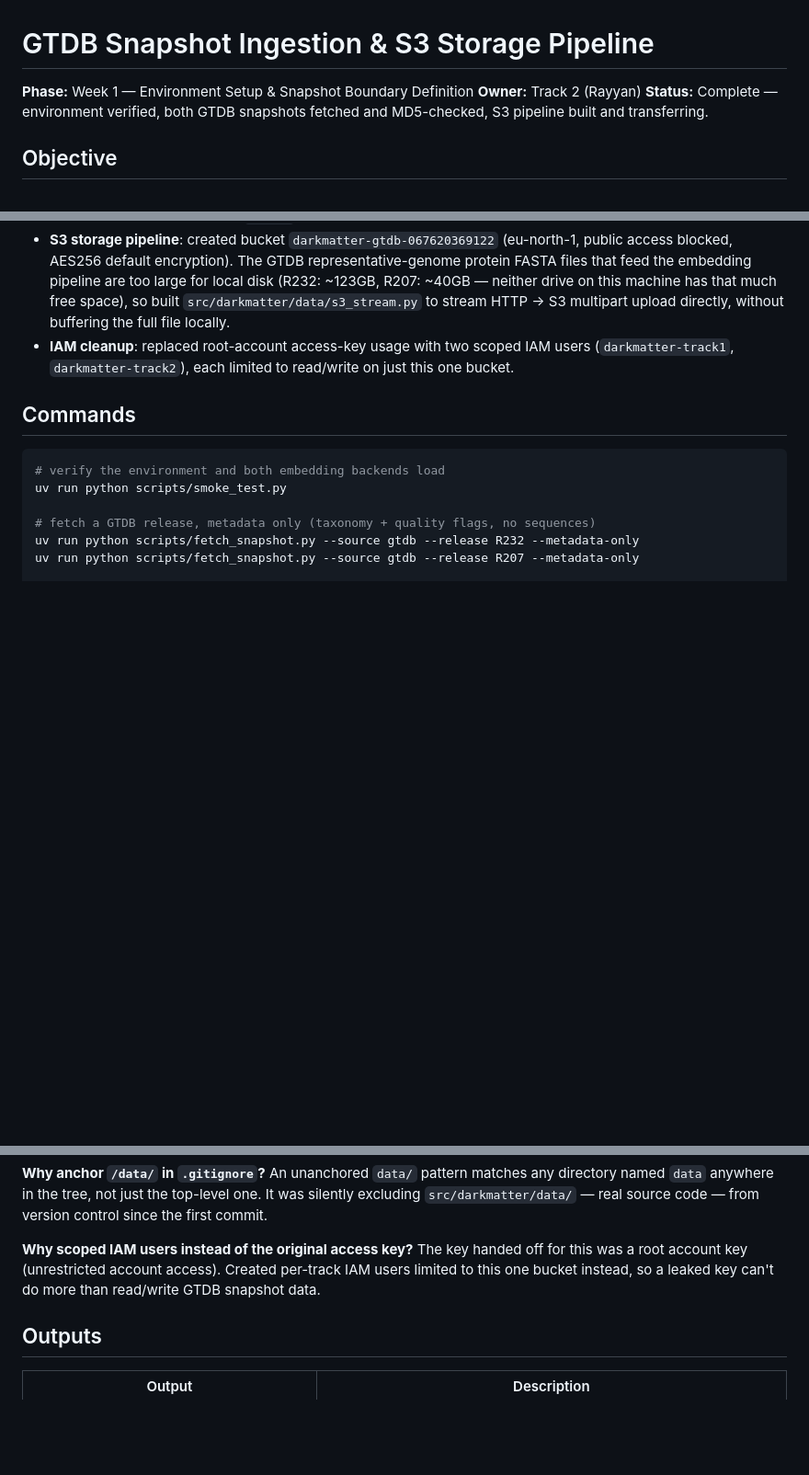
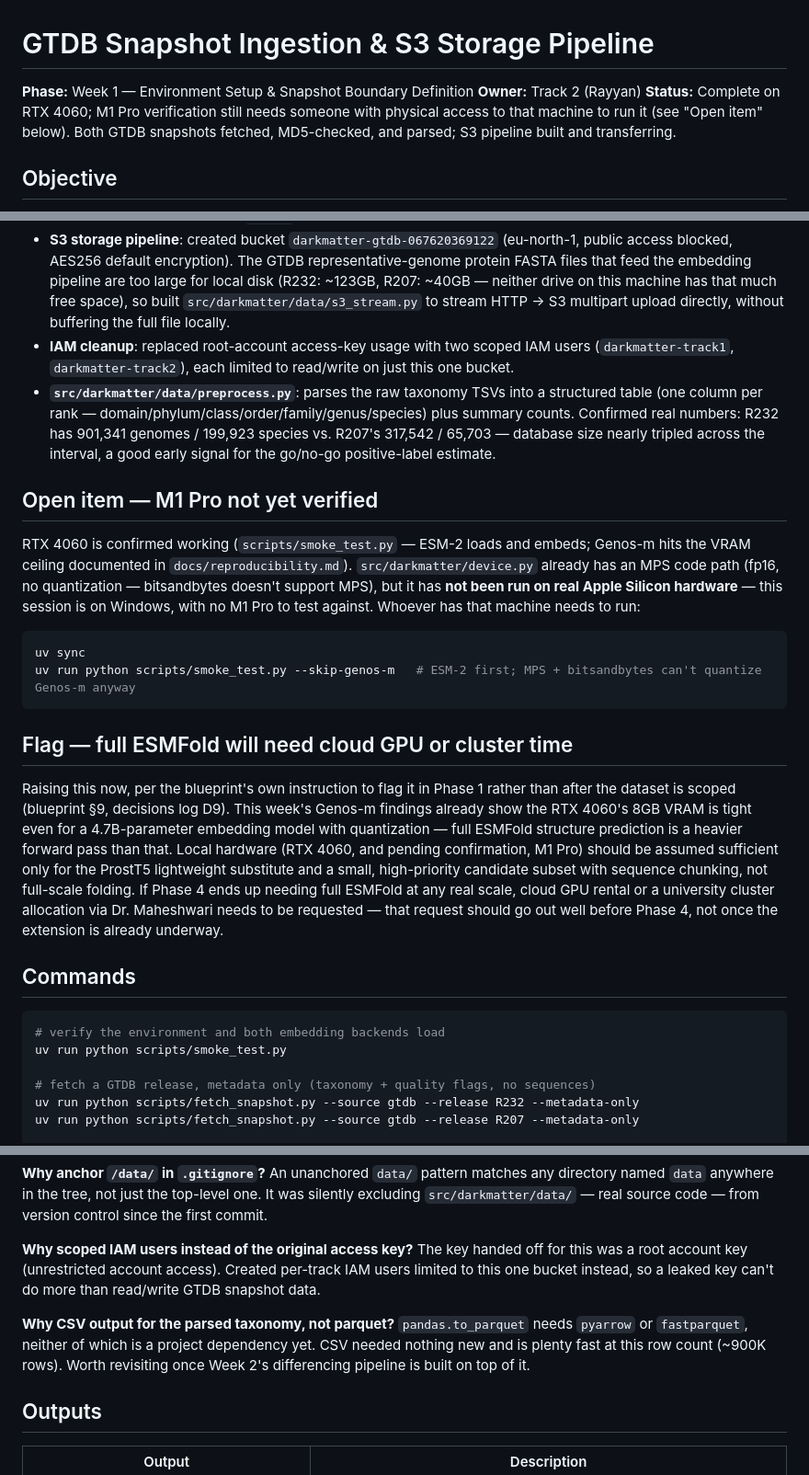
Before and after one commit to Ganglet/Obscuron, a Markdown page: docs/Track_2_Week_1.md, 3 parts joined by grey strips. Shown at 92% size. Rendered like a GitHub page; blank space fills up the shorter version.

Commit message:
update week 1 doc with preprocessing and open items

````diff
--- a/docs/Track_2_Week_1.md
+++ b/docs/Track_2_Week_1.md
@@ -2,7 +2,7 @@
 
 **Phase:** Week 1 — Environment Setup & Snapshot Boundary Definition
 **Owner:** Track 2 (Rayyan)
-**Status:** Complete — environment verified, both GTDB snapshots fetched and MD5-checked, S3 pipeline built and transferring.
+**Status:** Complete on RTX 4060; M1 Pro verification still needs someone with physical access to that machine to run it (see "Open item" below). Both GTDB snapshots fetched, MD5-checked, and parsed; S3 pipeline built and transferring.
 
 ## Objective
 
@@ -17,6 +17,20 @@ Configure the compute environment on both hardware targets (RTX 4060 laptop, M1
 - **`.gitignore` bug fix**: the `data/` pattern (no leading slash) was matching `src/darkmatter/data/` as well as the top-level `data/` dir, which meant the entire data-fetcher module had never actually been committed to git since the first commit. Anchored to `/data/`.
 - **S3 storage pipeline**: created bucket `darkmatter-gtdb-067620369122` (eu-north-1, public access blocked, AES256 default encryption). The GTDB representative-genome protein FASTA files that feed the embedding pipeline are too large for local disk (R232: ~123GB, R207: ~40GB — neither drive on this machine has that much free space), so built `src/darkmatter/data/s3_stream.py` to stream HTTP → S3 multipart upload directly, without buffering the full file locally.
 - **IAM cleanup**: replaced root-account access-key usage with two scoped IAM users (`darkmatter-track1`, `darkmatter-track2`), each limited to read/write on just this one bucket.
+- **`src/darkmatter/data/preprocess.py`**: parses the raw taxonomy TSVs into a structured table (one column per rank — domain/phylum/class/order/family/genus/species) plus summary counts. Confirmed real numbers: R232 has 901,341 genomes / 199,923 species vs. R207's 317,542 / 65,703 — database size nearly tripled across the interval, a good early signal for the go/no-go positive-label estimate.
+
+## Open item — M1 Pro not yet verified
+
+RTX 4060 is confirmed working (`scripts/smoke_test.py` — ESM-2 loads and embeds; Genos-m hits the VRAM ceiling documented in `docs/reproducibility.md`). `src/darkmatter/device.py` already has an MPS code path (fp16, no quantization — bitsandbytes doesn't support MPS), but it has **not been run on real Apple Silicon hardware** — this session is on Windows, with no M1 Pro to test against. Whoever has that machine needs to run:
+
+```bash
+uv sync
+uv run python scripts/smoke_test.py --skip-genos-m   # ESM-2 first; MPS + bitsandbytes can't quantize Genos-m anyway
+```
+
+## Flag — full ESMFold will need cloud GPU or cluster time
+
+Raising this now, per the blueprint's own instruction to flag it in Phase 1 rather than after the dataset is scoped (blueprint §9, decisions log D9). This week's Genos-m findings already show the RTX 4060's 8GB VRAM is tight even for a 4.7B-parameter embedding model with quantization — full ESMFold structure prediction is a heavier forward pass than that. Local hardware (RTX 4060, and pending confirmation, M1 Pro) should be assumed sufficient only for the ProstT5 lightweight substitute and a small, high-priority candidate subset with sequence chunking, not full-scale folding. If Phase 4 ends up needing full ESMFold at any real scale, cloud GPU rental or a university cluster allocation via Dr. Maheshwari needs to be requested — that request should go out well before Phase 4, not once the extension is already underway.
 
 ## Commands
 
@@ -46,6 +60,9 @@ An unanchored `data/` pattern matches any directory named `data` anywhere in the
 **Why scoped IAM users instead of the original access key?**
 The key handed off for this was a root account key (unrestricted account access). Created per-track IAM users limited to this one bucket instead, so a leaked key can't do more than read/write GTDB snapshot data.
 
+**Why CSV output for the parsed taxonomy, not parquet?**
+`pandas.to_parquet` needs `pyarrow` or `fastparquet`, neither of which is a project dependency yet. CSV needed nothing new and is plenty fast at this row count (~900K rows). Worth revisiting once Week 2's differencing pipeline is built on top of it.
+
 ## Outputs
 
 | Output | Description |
````
Also changed, not shown: other parts of docs/Track_2_Week_1.md (+1 -0 lines).
